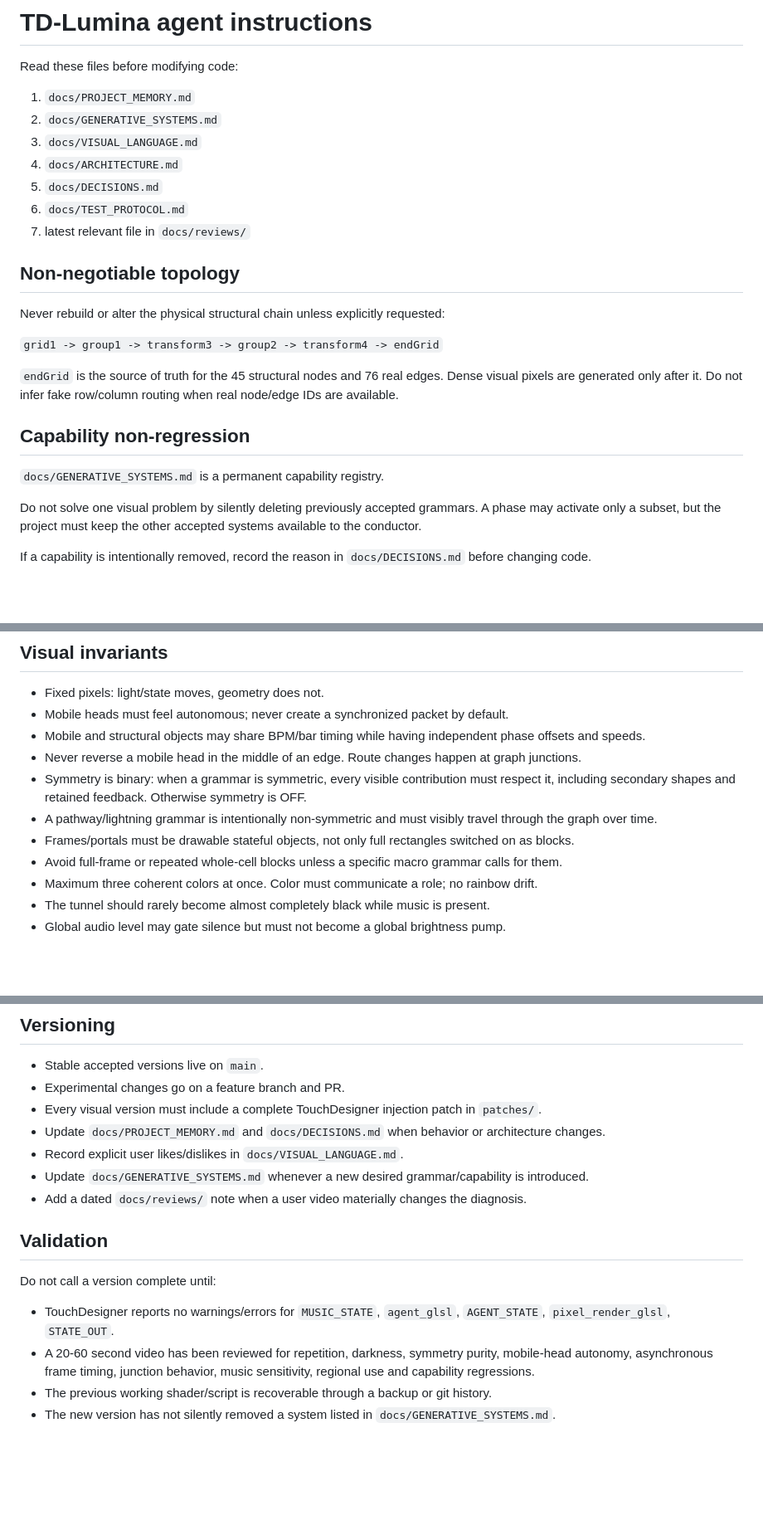
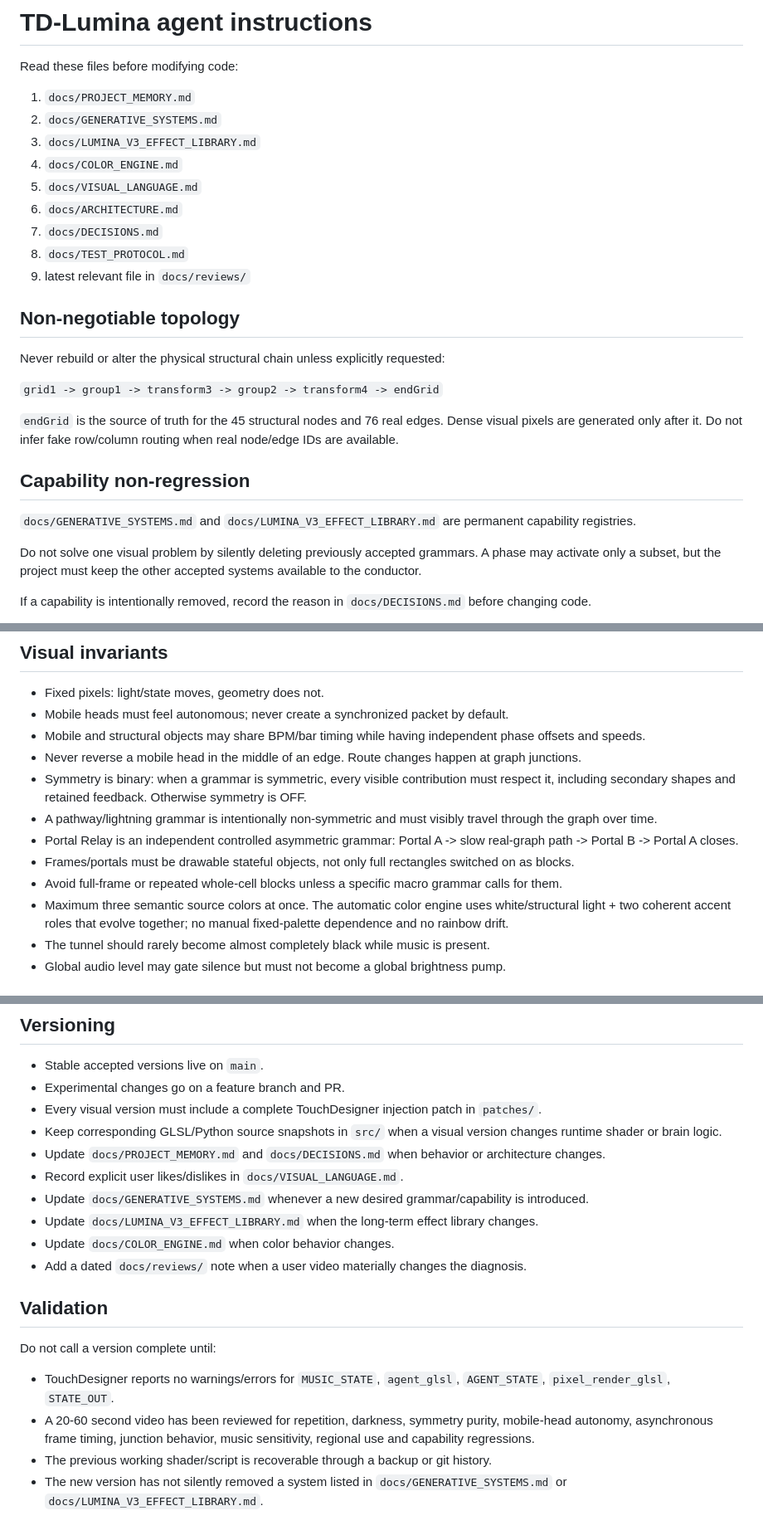
Before and after one commit to Rzbck/TD-Lumina, a Markdown page: AGENTS.md, 3 parts joined by grey strips. Shown at 83% size. Rendered like a GitHub page; blank space fills up the shorter version.

Commit message:
docs: make effect library and color engine mandatory agent context

```diff
--- a/AGENTS.md
+++ b/AGENTS.md
@@ -4,11 +4,13 @@ Read these files before modifying code:
 
 1. `docs/PROJECT_MEMORY.md`
 2. `docs/GENERATIVE_SYSTEMS.md`
-3. `docs/VISUAL_LANGUAGE.md`
-4. `docs/ARCHITECTURE.md`
-5. `docs/DECISIONS.md`
-6. `docs/TEST_PROTOCOL.md`
-7. latest relevant file in `docs/reviews/`
+3. `docs/LUMINA_V3_EFFECT_LIBRARY.md`
+4. `docs/COLOR_ENGINE.md`
+5. `docs/VISUAL_LANGUAGE.md`
+6. `docs/ARCHITECTURE.md`
+7. `docs/DECISIONS.md`
+8. `docs/TEST_PROTOCOL.md`
+9. latest relevant file in `docs/reviews/`
 
 ## Non-negotiable topology
 
@@ -20,7 +22,7 @@ Never rebuild or alter the physical structural chain unless explicitly requested
 
 ## Capability non-regression
 
-`docs/GENERATIVE_SYSTEMS.md` is a permanent capability registry.
+`docs/GENERATIVE_SYSTEMS.md` and `docs/LUMINA_V3_EFFECT_LIBRARY.md` are permanent capability registries.
 
 Do not solve one visual problem by silently deleting previously accepted grammars. A phase may activate only a subset, but the project must keep the other accepted systems available to the conductor.
 
@@ -34,9 +36,10 @@ If a capability is intentionally removed, record the reason in `docs/DECISIONS.m
 - Never reverse a mobile head in the middle of an edge. Route changes happen at graph junctions.
 - Symmetry is binary: when a grammar is symmetric, every visible contribution must respect it, including secondary shapes and retained feedback. Otherwise symmetry is OFF.
 - A pathway/lightning grammar is intentionally non-symmetric and must visibly travel through the graph over time.
+- Portal Relay is an independent controlled asymmetric grammar: Portal A -> slow real-graph path -> Portal B -> Portal A closes.
 - Frames/portals must be drawable stateful objects, not only full rectangles switched on as blocks.
 - Avoid full-frame or repeated whole-cell blocks unless a specific macro grammar calls for them.
-- Maximum three coherent colors at once. Color must communicate a role; no rainbow drift.
+- Maximum three semantic source colors at once. The automatic color engine uses white/structural light + two coherent accent roles that evolve together; no manual fixed-palette dependence and no rainbow drift.
 - The tunnel should rarely become almost completely black while music is present.
 - Global audio level may gate silence but must not become a global brightness pump.
 
@@ -59,9 +62,12 @@ Use full-spectrum novelty and adaptive baselines. Do not reduce music response t
 - Stable accepted versions live on `main`.
 - Experimental changes go on a feature branch and PR.
 - Every visual version must include a complete TouchDesigner injection patch in `patches/`.
+- Keep corresponding GLSL/Python source snapshots in `src/` when a visual version changes runtime shader or brain logic.
 - Update `docs/PROJECT_MEMORY.md` and `docs/DECISIONS.md` when behavior or architecture changes.
 - Record explicit user likes/dislikes in `docs/VISUAL_LANGUAGE.md`.
 - Update `docs/GENERATIVE_SYSTEMS.md` whenever a new desired grammar/capability is introduced.
+- Update `docs/LUMINA_V3_EFFECT_LIBRARY.md` when the long-term effect library changes.
+- Update `docs/COLOR_ENGINE.md` when color behavior changes.
 - Add a dated `docs/reviews/` note when a user video materially changes the diagnosis.
 
 ## Validation
@@ -71,4 +77,4 @@ Do not call a version complete until:
 - TouchDesigner reports no warnings/errors for `MUSIC_STATE`, `agent_glsl`, `AGENT_STATE`, `pixel_render_glsl`, `STATE_OUT`.
 - A 20-60 second video has been reviewed for repetition, darkness, symmetry purity, mobile-head autonomy, asynchronous frame timing, junction behavior, music sensitivity, regional use and capability regressions.
 - The previous working shader/script is recoverable through a backup or git history.
-- The new version has not silently removed a system listed in `docs/GENERATIVE_SYSTEMS.md`.
+- The new version has not silently removed a system listed in `docs/GENERATIVE_SYSTEMS.md` or `docs/LUMINA_V3_EFFECT_LIBRARY.md`.
```
